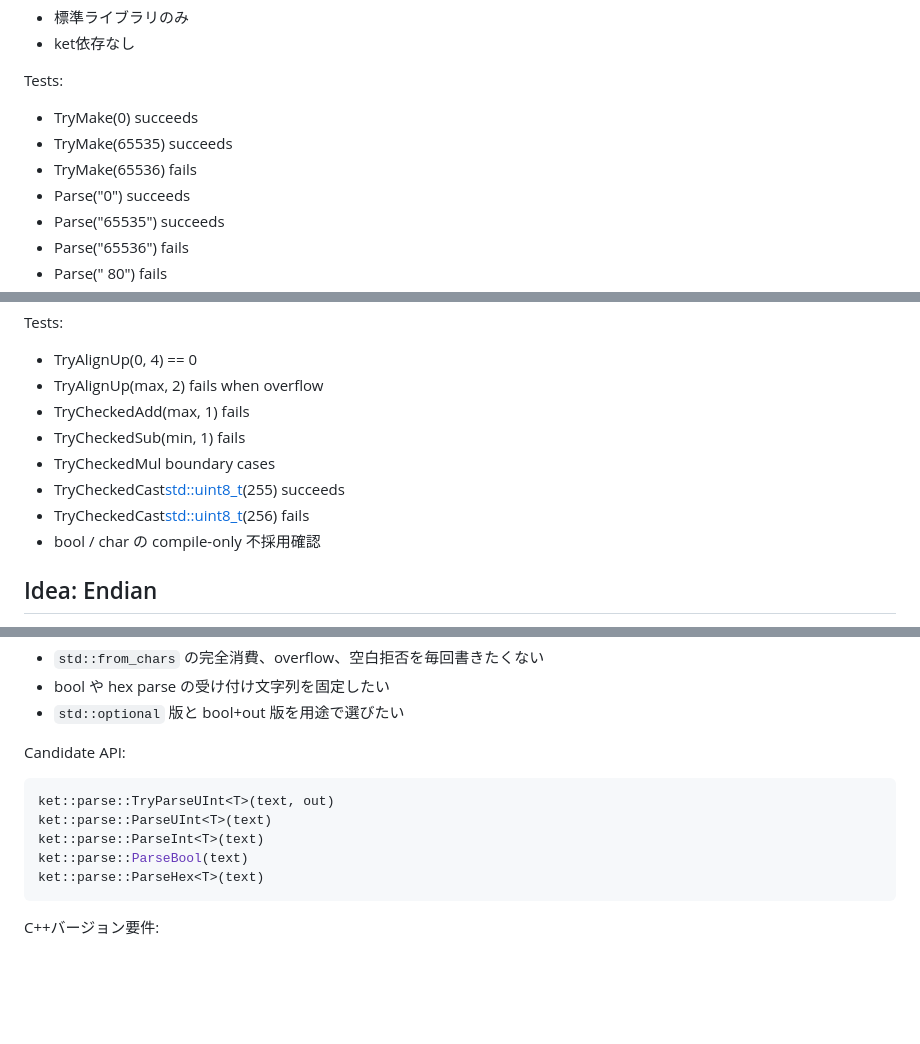
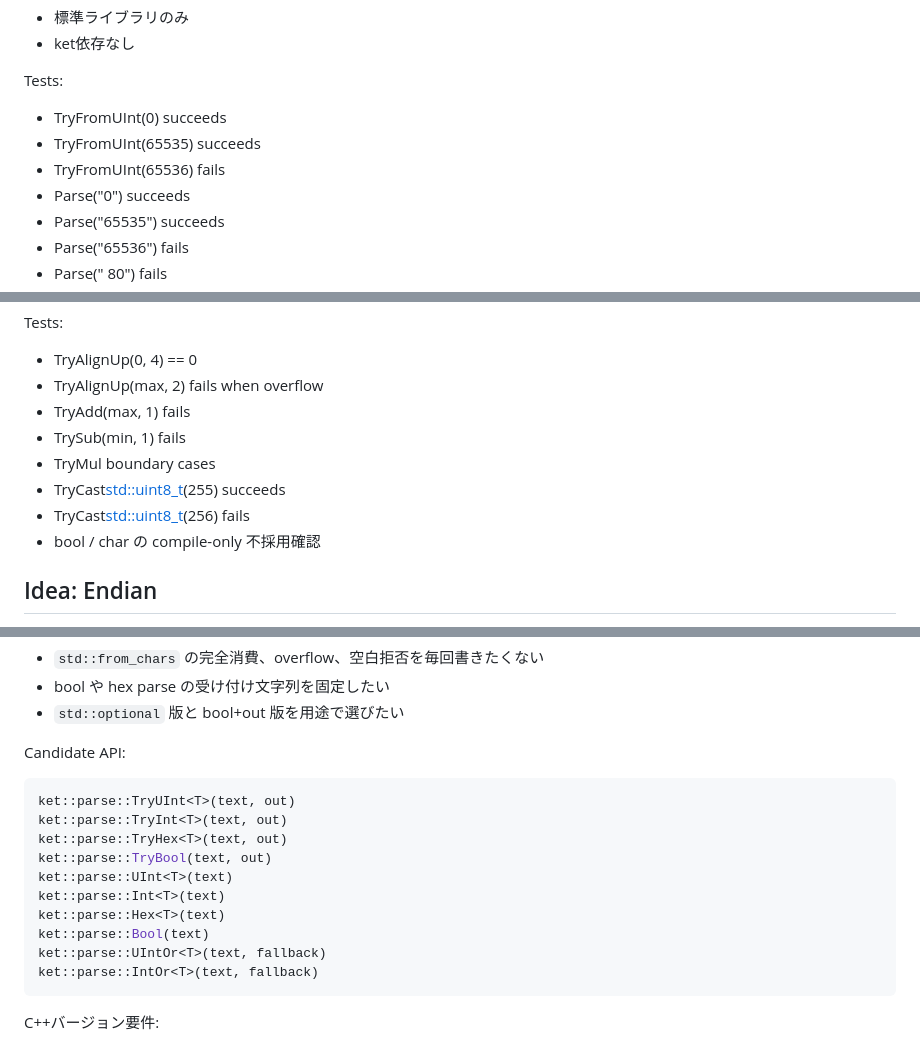
Before and after one commit to horiyamayoh/ket, a Markdown page: catalog.md, 3 parts joined by grey strips. GitHub-like rendering; blank space fills up the shorter version.

````diff
--- a/catalog.md
+++ b/catalog.md
@@ -211,9 +211,9 @@ Failure / edge cases:
 
 Tests:
 
-- TryMake(0) succeeds
-- TryMake(65535) succeeds
-- TryMake(65536) fails
+- TryFromUInt(0) succeeds
+- TryFromUInt(65535) succeeds
+- TryFromUInt(65536) fails
 - Parse("0") succeeds
 - Parse("65535") succeeds
 - Parse("65536") fails
@@ -323,11 +325,11 @@ Tests:
 
 - TryAlignUp(0, 4) == 0
 - TryAlignUp(max, 2) fails when overflow
-- TryCheckedAdd(max, 1) fails
-- TryCheckedSub(min, 1) fails
-- TryCheckedMul boundary cases
-- TryCheckedCast<std::uint8_t>(255) succeeds
-- TryCheckedCast<std::uint8_t>(256) fails
+- TryAdd(max, 1) fails
+- TrySub(min, 1) fails
+- TryMul boundary cases
+- TryCast<std::uint8_t>(255) succeeds
+- TryCast<std::uint8_t>(256) fails
 - bool / char の compile-only 不採用確認
 
 ## Idea: Endian
@@ -445,11 +447,16 @@ Pain:
 Candidate API:
 
 ```cpp
-ket::parse::TryParseUInt<T>(text, out)
-ket::parse::ParseUInt<T>(text)
-ket::parse::ParseInt<T>(text)
-ket::parse::ParseBool(text)
-ket::parse::ParseHex<T>(text)
+ket::parse::TryUInt<T>(text, out)
+ket::parse::TryInt<T>(text, out)
+ket::parse::TryHex<T>(text, out)
+ket::parse::TryBool(text, out)
+ket::parse::UInt<T>(text)
+ket::parse::Int<T>(text)
+ket::parse::Hex<T>(text)
+ket::parse::Bool(text)
+ket::parse::UIntOr<T>(text, fallback)
+ket::parse::IntOr<T>(text, fallback)
 ```
 
 C++バージョン要件:
````
Also changed, not shown: other parts of catalog.md (+13 -11 lines), docs/module_api_catalog.md (+1 -1 lines), docs/style.md (+4 -3 lines).
